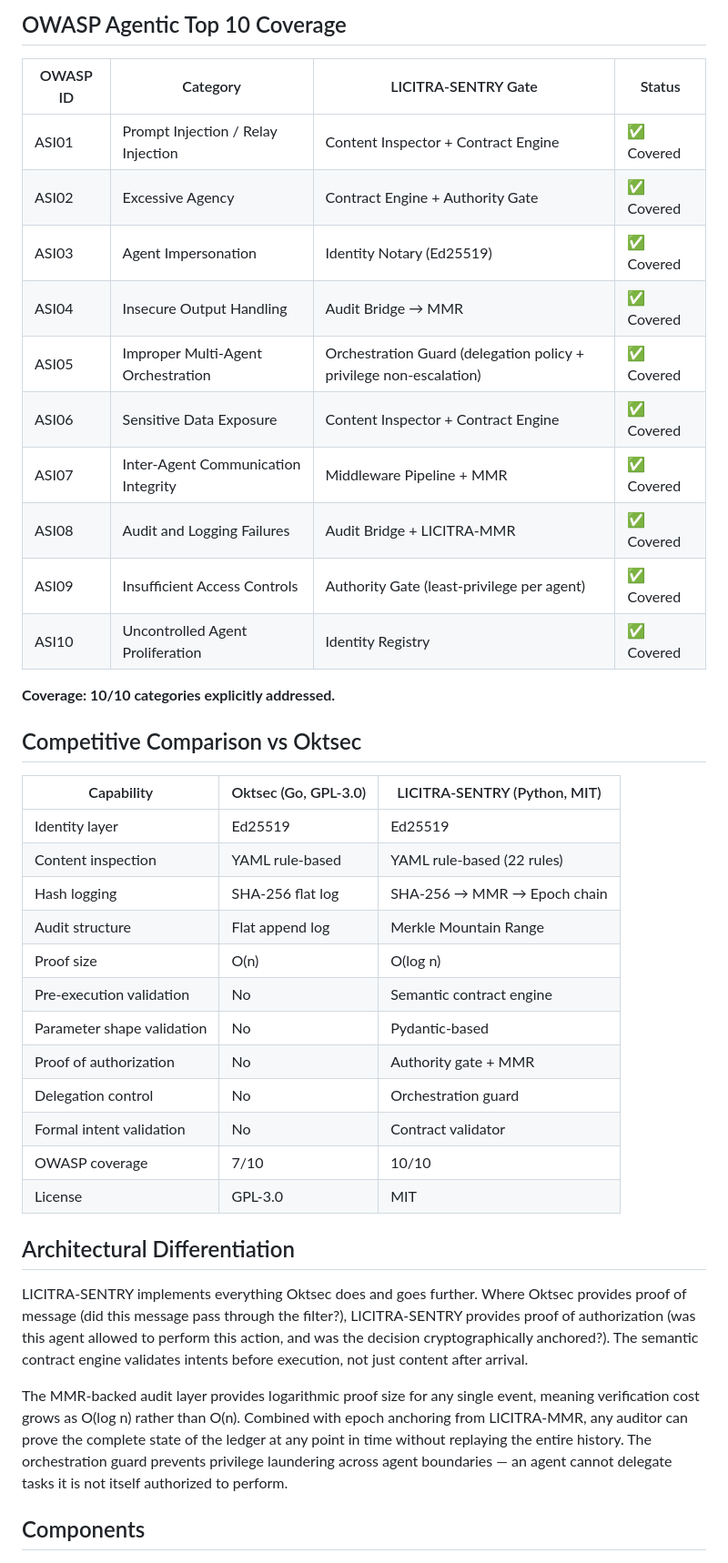
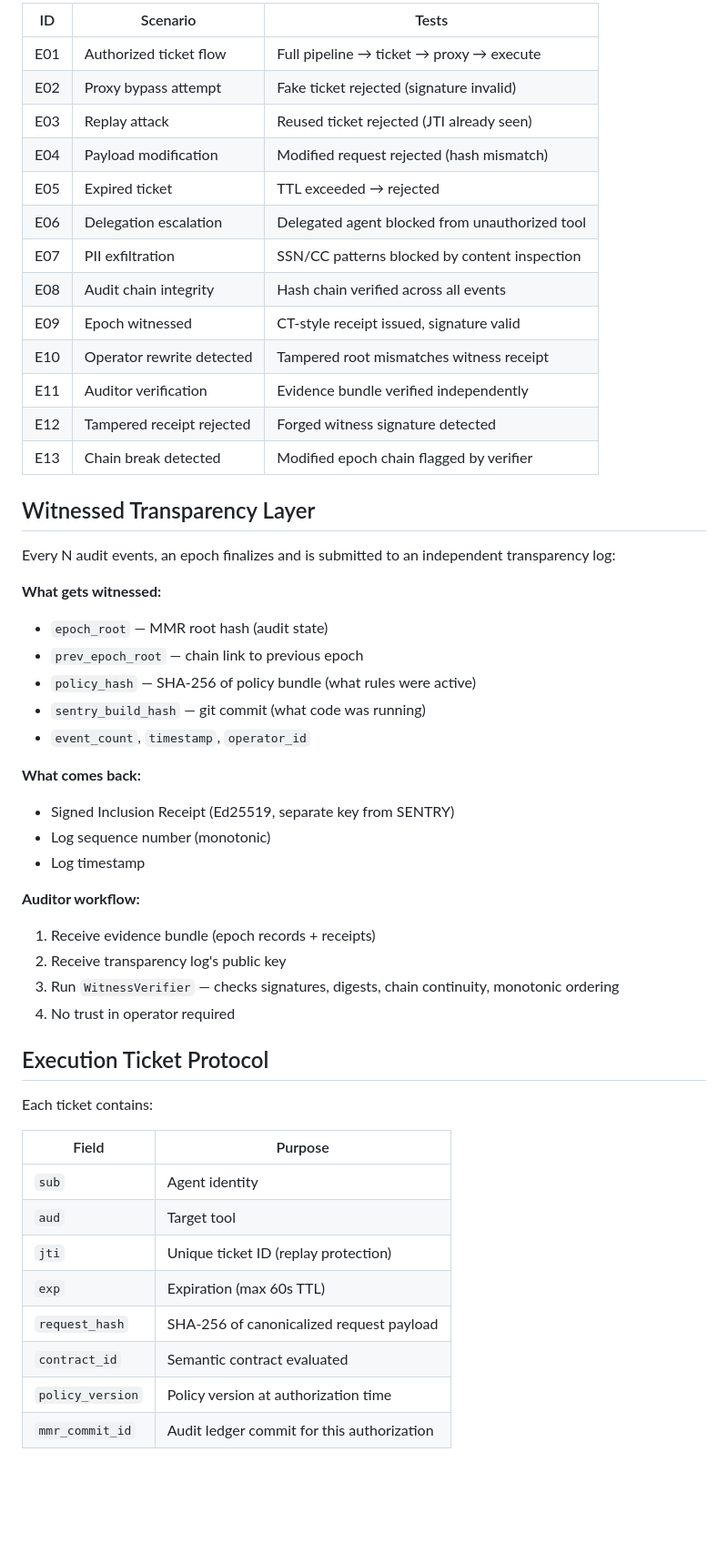
Before and after one commit to narendrakumarnutalapati/licitra-sentry, a Markdown page: README.md, the part around one of its changes. Shown at 91% size. GitHub-like rendering; blank space fills up the shorter version.

```diff
--- a/README.md
+++ b/README.md
@@ -48,43 +75,54 @@ If any gate deviates, the audit trail in LICITRA-MMR exposes the mismatch. The c
 
-## OWASP Agentic Top 10 Coverage
+| ID | Scenario | Tests |
+|----|----------|-------|
+| E01 | Authorized ticket flow | Full pipeline → ticket → proxy → execute |
+| E02 | Proxy bypass attempt | Fake ticket rejected (signature invalid) |
+| E03 | Replay attack | Reused ticket rejected (JTI already seen) |
+| E04 | Payload modification | Modified request rejected (hash mismatch) |
+| E05 | Expired ticket | TTL exceeded → rejected |
+| E06 | Delegation escalation | Delegated agent blocked from unauthorized tool |
+| E07 | PII exfiltration | SSN/CC patterns blocked by content inspection |
+| E08 | Audit chain integrity | Hash chain verified across all events |
+| E09 | Epoch witnessed | CT-style receipt issued, signature valid |
+| E10 | Operator rewrite detected | Tampered root mismatches witness receipt |
+| E11 | Auditor verification | Evidence bundle verified independently |
+| E12 | Tampered receipt rejected | Forged witness signature detected |
+| E13 | Chain break detected | Modified epoch chain flagged by verifier |
 
-| OWASP ID | Category | LICITRA-SENTRY Gate | Status |
-|----------|----------|-------------------|--------|
-| ASI01 | Prompt Injection / Relay Injection | Content Inspector + Contract Engine | ✅ Covered |
-| ASI02 | Excessive Agency | Contract Engine + Authority Gate | ✅ Covered |
-| ASI03 | Agent Impersonation | Identity Notary (Ed25519) | ✅ Covered |
-| ASI04 | Insecure Output Handling | Audit Bridge → MMR | ✅ Covered |
-| ASI05 | Improper Multi-Agent Orchestration | Orchestration Guard (delegation policy + privilege non-escalation) | ✅ Covered |
-| ASI06 | Sensitive Data Exposure | Content Inspector + Contract Engine | ✅ Covered |
-| ASI07 | Inter-Agent Communication Integrity | Middleware Pipeline + MMR | ✅ Covered |
-| ASI08 | Audit and Logging Failures | Audit Bridge + LICITRA-MMR | ✅ Covered |
-| ASI09 | Insufficient Access Controls | Authority Gate (least-privilege per agent) | ✅ Covered |
-| ASI10 | Uncontrolled Agent Proliferation | Identity Registry | ✅ Covered |
+## Witnessed Transparency Layer
 
-**Coverage: 10/10 categories explicitly addressed.**
+Every N audit events, an epoch finalizes and is submitted to an independent transparency log:
 
-## Competitive Comparison vs Oktsec
+**What gets witnessed:**
+- `epoch_root` — MMR root hash (audit state)
+- `prev_epoch_root` — chain link to previous epoch
+- `policy_hash` — SHA-256 of policy bundle (what rules were active)
+- `sentry_build_hash` — git commit (what code was running)
+- `event_count`, `timestamp`, `operator_id`
 
-| Capability | Oktsec (Go, GPL-3.0) | LICITRA-SENTRY (Python, MIT) |
-|-----------|---------------------|---------------------------|
-| Identity layer | Ed25519 | Ed25519 |
-| Content inspection | YAML rule-based | YAML rule-based (22 rules) |
-| Hash logging | SHA-256 flat log | SHA-256 → MMR → Epoch chain |
-| Audit structure | Flat append log | Merkle Mountain Range |
-| Proof size | O(n) | O(log n) |
-| Pre-execution validation | No | Semantic contract engine |
-| Parameter shape validation | No | Pydantic-based |
-| Proof of authorization | No | Authority gate + MMR |
-| Delegation control | No | Orchestration guard |
-| Formal intent validation | No | Contract validator |
-| OWASP coverage | 7/10 | 10/10 |
-| License | GPL-3.0 | MIT |
+**What comes back:**
+- Signed Inclusion Receipt (Ed25519, separate key from SENTRY)
+- Log sequence number (monotonic)
+- Log timestamp
 
-## Architectural Differentiation
+**Auditor workflow:**
+1. Receive evidence bundle (epoch records + receipts)
+2. Receive transparency log's public key
+3. Run `WitnessVerifier` — checks signatures, digests, chain continuity, monotonic ordering
+4. No trust in operator required
 
-LICITRA-SENTRY implements everything Oktsec does and goes further. Where Oktsec provides proof of message (did this message pass through the filter?), LICITRA-SENTRY provides proof of authorization (was this agent allowed to perform this action, and was the decision cryptographically anchored?). The semantic contract engine validates intents before execution, not just content after arrival.
+## Execution Ticket Protocol
 
-The MMR-backed audit layer provides logarithmic proof size for any single event, meaning verification cost grows as O(log n) rather than O(n). Combined with epoch anchoring from LICITRA-MMR, any auditor can prove the complete state of the ledger at any point in time without replaying the entire history. The orchestration guard prevents privilege laundering across agent boundaries — an agent cannot delegate tasks it is not itself authorized to perform.
+Each ticket contains:
 
-## Components
+| Field | Purpose |
+|-------|---------|
+| `sub` | Agent identity |
+| `aud` | Target tool |
+| `jti` | Unique ticket ID (replay protection) |
+| `exp` | Expiration (max 60s TTL) |
+| `request_hash` | SHA-256 of canonicalized request payload |
+| `contract_id` | Semantic contract evaluated |
+| `policy_version` | Policy version at authorization time |
+| `mmr_commit_id` | Audit ledger commit for this authorization |
 
```
Also changed, not shown: other parts of README.md (+124 -141 lines).
